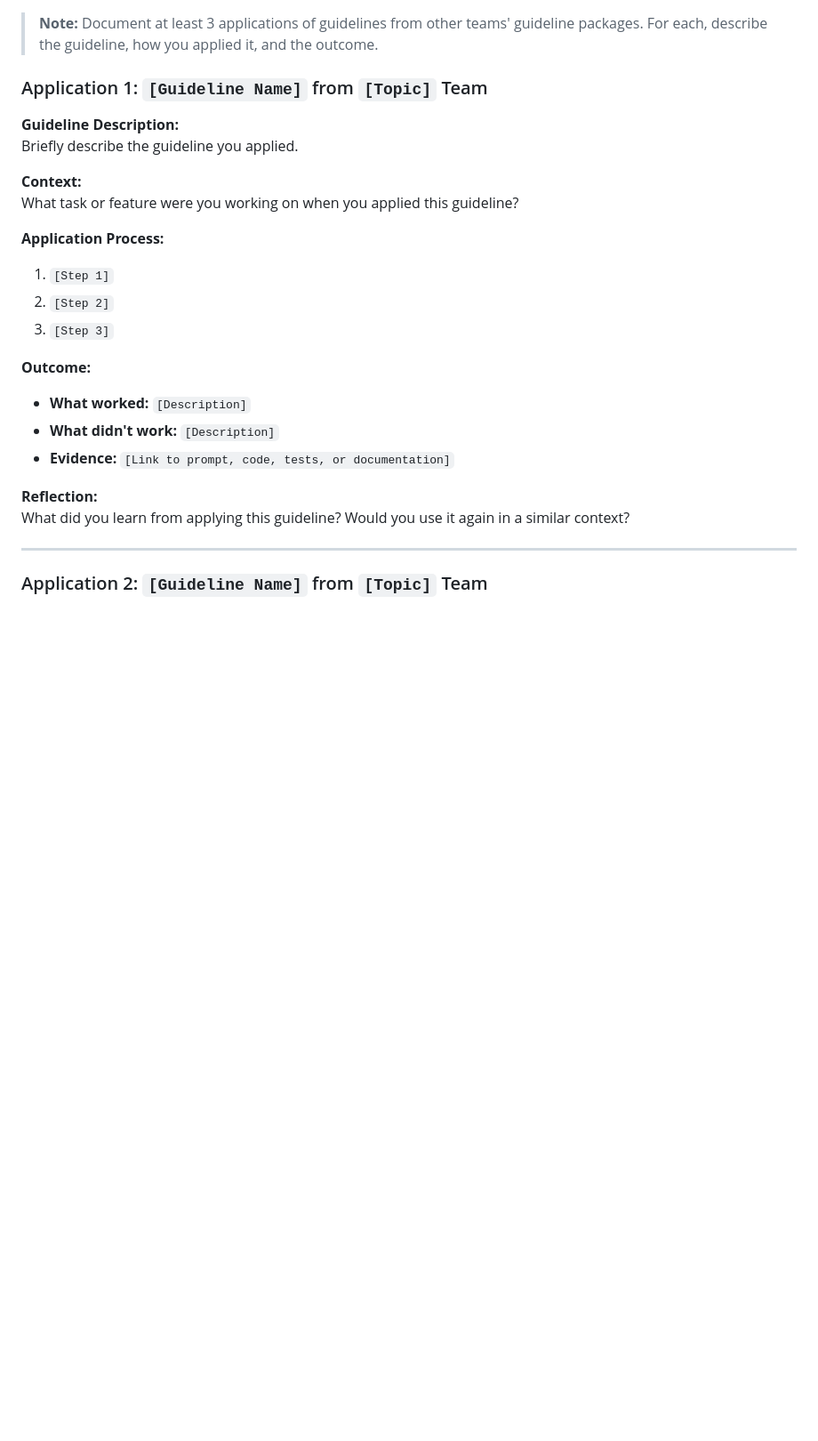
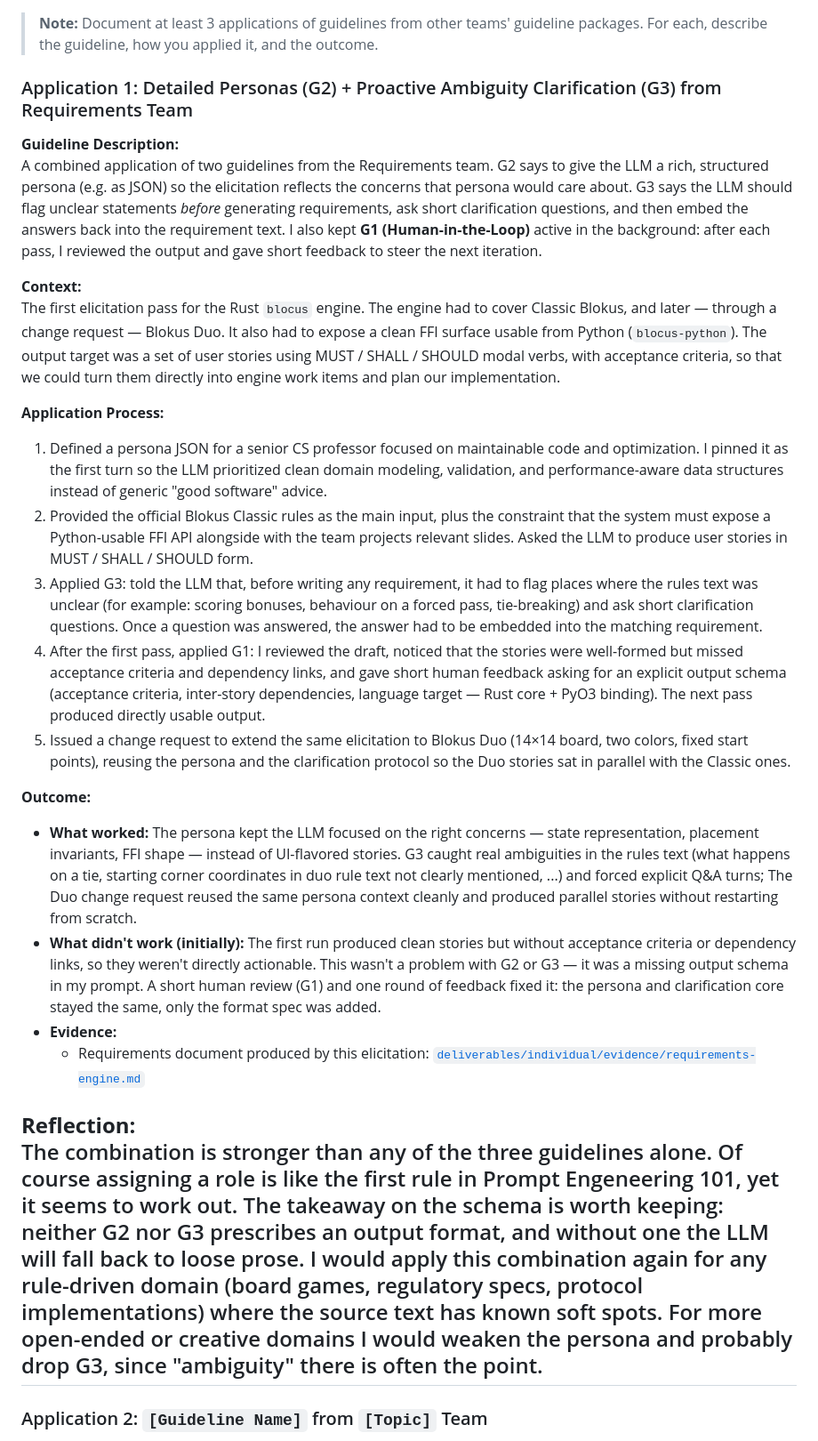
Before and after one commit to THF151/blocus-engine-cs-630, a Markdown page: deliverables/individual/Portfolio_Tobias_Friedrich.md, the part around the change. Shown at 89% size. Drawn GitHub-style; blank space fills up the shorter version.

Commit message:
Guideline 1 Application documentation

```diff
--- a/deliverables/individual/Portfolio_Tobias_Friedrich.md
+++ b/deliverables/individual/Portfolio_Tobias_Friedrich.md
@@ -183,27 +183,29 @@ In a next sprint, we can develop a similar package to provide dart / ... binding
 
 > **Note:** Document at least 3 applications of guidelines from other teams' guideline packages. For each, describe the guideline, how you applied it, and the outcome.
 
-### Application 1: `[Guideline Name]` from `[Topic]` Team
+### Application 1: Detailed Personas (G2) + Proactive Ambiguity Clarification (G3) from Requirements Team
 
 **Guideline Description:**
-Briefly describe the guideline you applied.
+A combined application of two guidelines from the Requirements team. G2 says to give the LLM a rich, structured persona (e.g. as JSON) so the elicitation reflects the concerns that persona would care about. G3 says the LLM should flag unclear statements *before* generating requirements, ask short clarification questions, and then embed the answers back into the requirement text. I also kept **G1 (Human-in-the-Loop)** active in the background: after each pass, I reviewed the output and gave short feedback to steer the next iteration.
 
 **Context:**
-What task or feature were you working on when you applied this guideline?
+The first elicitation pass for the Rust `blocus` engine. The engine had to cover Classic Blokus, and later — through a change request — Blokus Duo. It also had to expose a clean FFI surface usable from Python (`blocus-python`). The output target was a set of user stories using MUST / SHALL / SHOULD modal verbs, with acceptance criteria, so that we could turn them directly into engine work items and plan our implementation.
 
 **Application Process:**
-1. `[Step 1]`
-2. `[Step 2]`
-3. `[Step 3]`
+1. Defined a persona JSON for a senior CS professor focused on maintainable code and optimization. I pinned it as the first turn so the LLM prioritized clean domain modeling, validation, and performance-aware data structures instead of generic "good software" advice.
+2. Provided the official Blokus Classic rules as the main input, plus the constraint that the system must expose a Python-usable FFI API alongside with the team projects relevant slides. Asked the LLM to produce user stories in MUST / SHALL / SHOULD form.
+3. Applied G3: told the LLM that, before writing any requirement, it had to flag places where the rules text was unclear (for example: scoring bonuses, behaviour on a forced pass, tie-breaking) and ask short clarification questions. Once a question was answered, the answer had to be embedded into the matching requirement.
+4. After the first pass, applied G1: I reviewed the draft, noticed that the stories were well-formed but missed acceptance criteria and dependency links, and gave short human feedback asking for an explicit output schema (acceptance criteria, inter-story dependencies, language target — Rust core + PyO3 binding). The next pass produced directly usable output.
+5. Issued a change request to extend the same elicitation to Blokus Duo (14×14 board, two colors, fixed start points), reusing the persona and the clarification protocol so the Duo stories sat in parallel with the Classic ones.
 
 **Outcome:**
-- **What worked:** `[Description]`
-- **What didn't work:** `[Description]`
-- **Evidence:** `[Link to prompt, code, tests, or documentation]`
+- **What worked:** The persona kept the LLM focused on the right concerns — state representation, placement invariants, FFI shape — instead of UI-flavored stories. G3 caught real ambiguities in the rules text (what happens on a tie, starting corner coordinates in duo rule text not clearly mentioned, ...) and forced explicit Q&A turns; The Duo change request reused the same persona context cleanly and produced parallel stories without restarting from scratch.
+- **What didn't work (initially):** The first run produced clean stories but without acceptance criteria or dependency links, so they weren't directly actionable. This wasn't a problem with G2 or G3 — it was a missing output schema in my prompt. A short human review (G1) and one round of feedback fixed it: the persona and clarification core stayed the same, only the format spec was added.
+- **Evidence:**
+  - Requirements document produced by this elicitation: [`deliverables/individual/evidence/requirements-engine.md`](../../deliverables/individual/evidence/requirements-engine.md)
 
 **Reflection:**
-What did you learn from applying this guideline? Would you use it again in a similar context?
-
+The combination is stronger than any of the three guidelines alone. Of course assigning a role is like the first rule in Prompt Engeneering 101, yet it seems to work out. The takeaway on the schema is worth keeping: neither G2 nor G3 prescribes an output format, and without one the LLM will fall back to loose prose. I would apply this combination again for any rule-driven domain (board games, regulatory specs, protocol implementations) where the source text has known soft spots. For more open-ended or creative domains I would weaken the persona and probably drop G3, since "ambiguity" there is often the point.
 ---
 
 ### Application 2: `[Guideline Name]` from `[Topic]` Team
```
Also changed, not shown: 1 other file.
